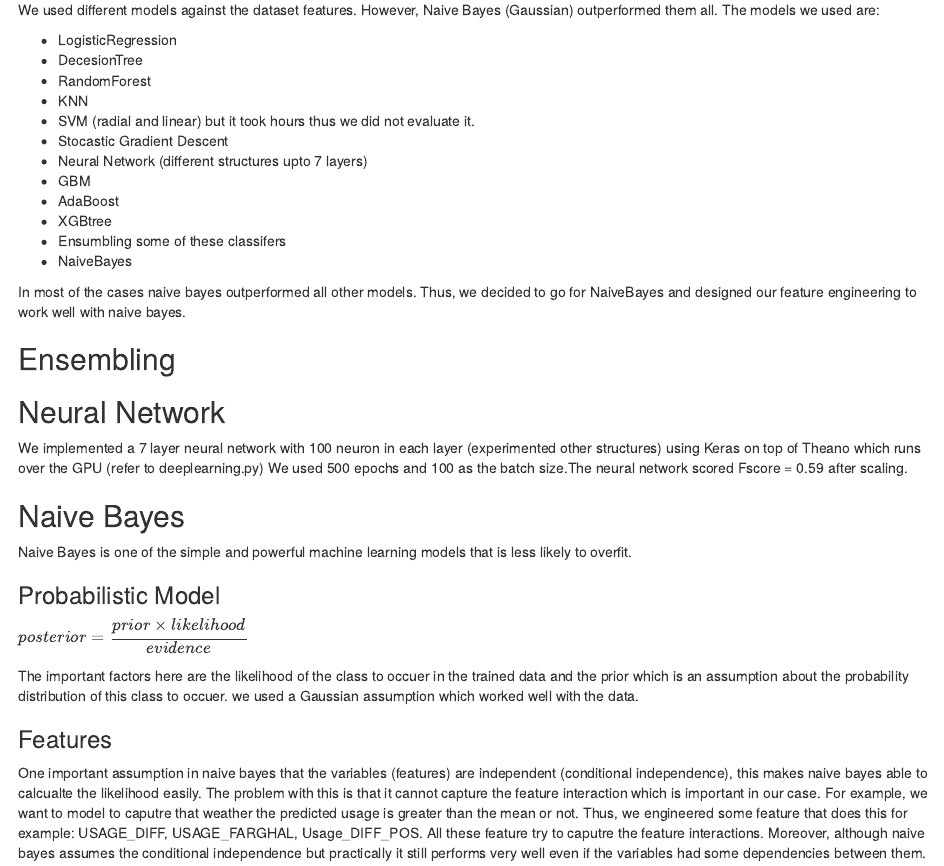
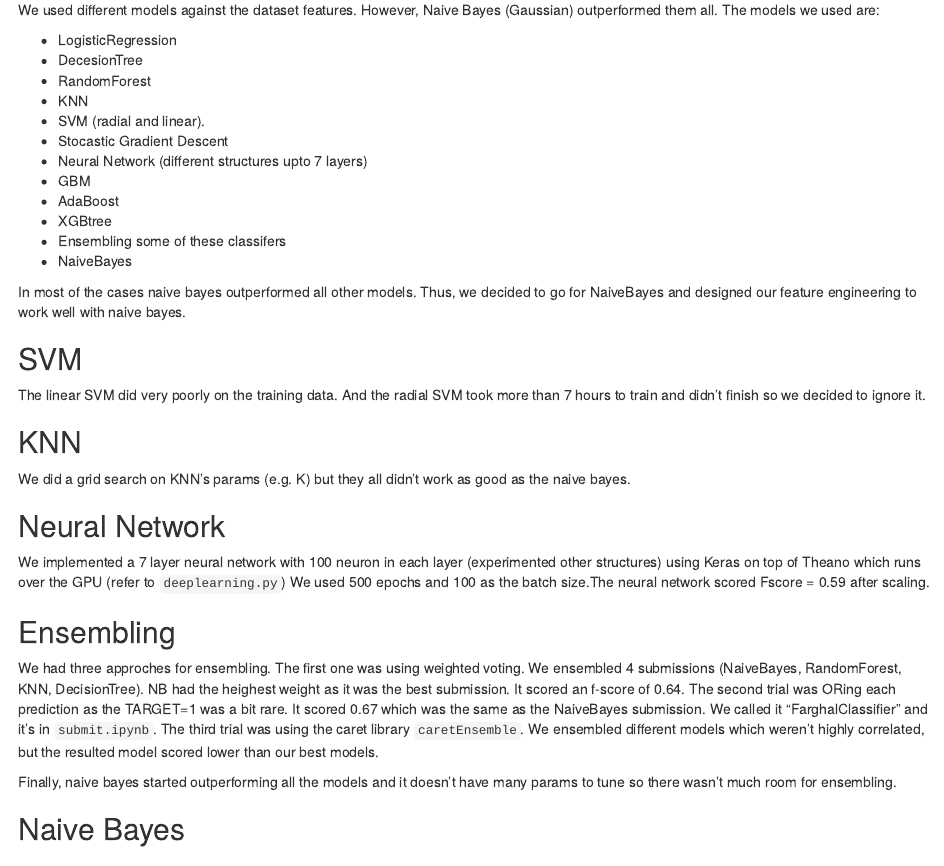
Before and after one commit to medo/Telco, an R Markdown document (docs/model_choice.Rmd): the page in a window 1100 px wide, from 130 px down. Rendered offline with R 4.5, knitr and Pandoc, with nearby package versions.

Commit message:
Updating model choice

```diff
--- a/docs/model_choice.Rmd
+++ b/docs/model_choice.Rmd
@@ -16,22 +16,34 @@ The models we used are:
 - DecesionTree
 - RandomForest
 - KNN
-- SVM (radial and linear) but it took hours thus we did not evaluate it.
+- SVM (radial and linear).
 - Stocastic Gradient Descent
 - Neural Network (different structures upto 7 layers)
 - GBM
 - AdaBoost
 - XGBtree
-- Ensumbling some of these classifers
+- Ensembling some of these classifers
 - NaiveBayes
 
 In most of the cases naive bayes outperformed all other models. Thus, we decided to go for NaiveBayes and designed our feature engineering to work well with naive bayes.
 
-## Ensembling
+## SVM
+
+The linear SVM did very poorly on the training data. And the radial SVM took more than 7 hours to train and didn't finish so we decided to ignore it.
+
+## KNN
+
+We did a grid search on KNN's params (e.g. K) but they all didn't work as good as the naive bayes.
 
 ## Neural Network
 
-We implemented a 7 layer neural network with 100 neuron in each layer (experimented other structures) using Keras on top of Theano which runs over the GPU (refer to deeplearning.py) We used 500 epochs and 100 as the batch size.The neural network scored Fscore = 0.59 after scaling.
+We implemented a 7 layer neural network with 100 neuron in each layer (experimented other structures) using Keras on top of Theano which runs over the GPU (refer to `deeplearning.py`) We used 500 epochs and 100 as the batch size.The neural network scored Fscore = 0.59 after scaling.
+
+## Ensembling
+
+We had three approches for ensembling. The first one was using weighted voting. We ensembled 4 submissions (NaiveBayes, RandomForest, KNN, DecisionTree). NB had the heighest weight as it was the best submission. It scored an f-score of 0.64. The second trial was ORing each prediction as the TARGET=1 was a bit rare. It scored 0.67 which was the same as the NaiveBayes submission. We called it "FarghalClassifier" and it's in `submit.ipynb`. The third trial was using the caret library `caretEnsemble`. We ensembled different models which weren't highly correlated, but the resulted model scored lower than our best models.
+
+Finally, naive bayes started outperforming all the models and it doesn't have many params to tune so there wasn't much room for ensembling.
 
 ## Naive Bayes
 
```
